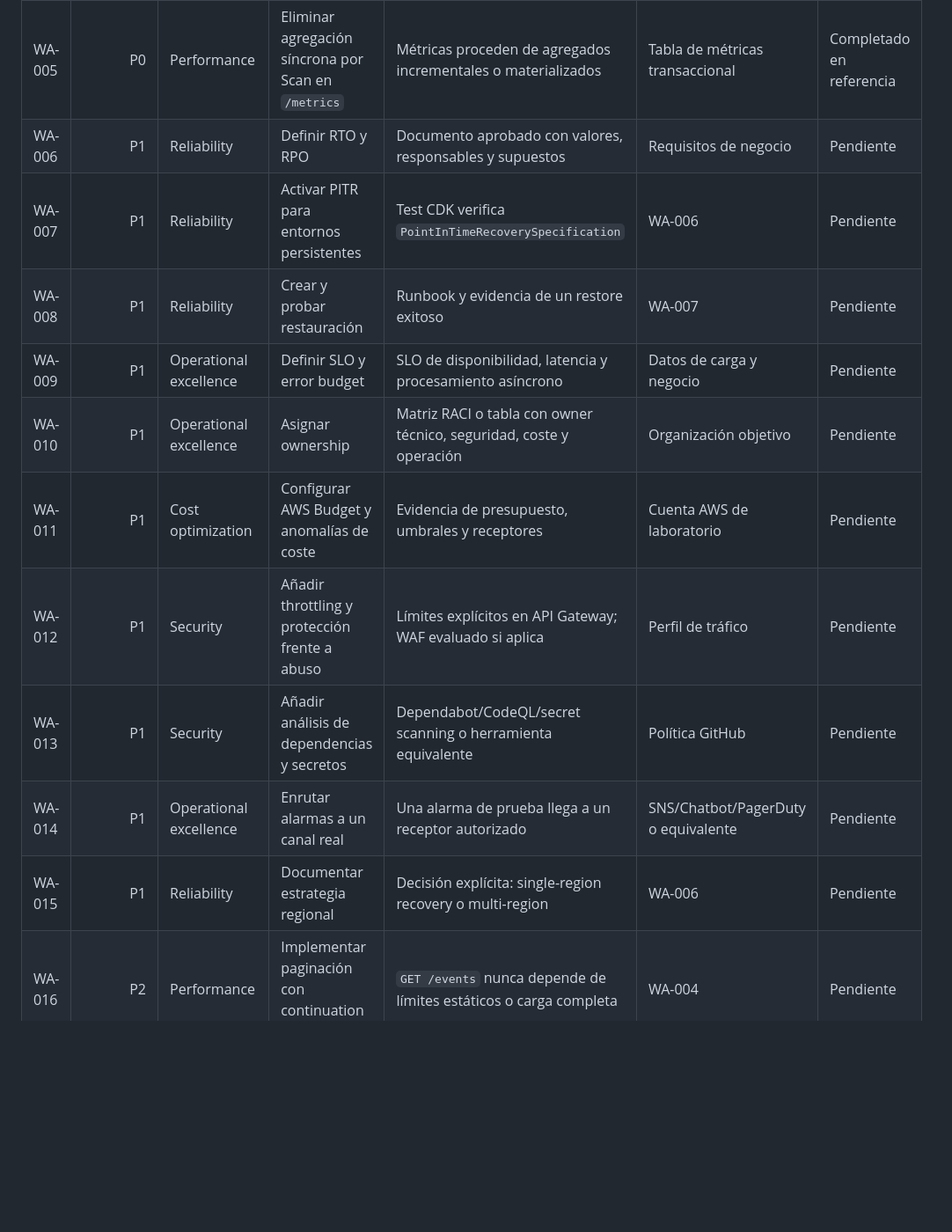
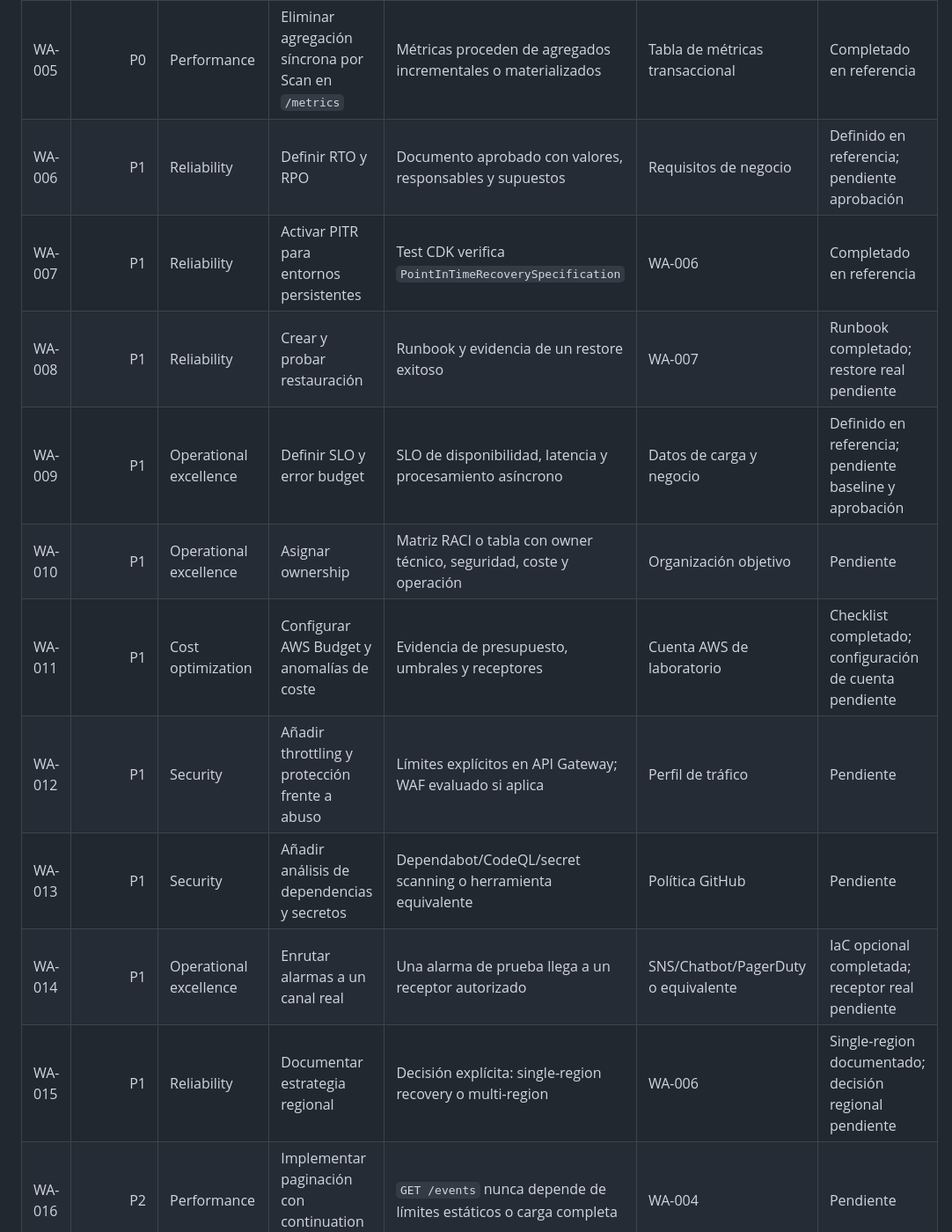
Before and after one commit to fermarfer1982/aws-cloudops-incident-hub, a Markdown page: docs/well-architected-backlog.md, the part around one of its changes. Shown at 88% size. GitHub-like rendering; blank space fills up the shorter version.

```diff
--- a/docs/well-architected-backlog.md
+++ b/docs/well-architected-backlog.md
@@ -20,16 +20,16 @@ Este backlog convierte los hallazgos de `docs/well-architected-review.md` en acc
 | WA-003 | P0 | Security | Sustituir CORS `*` por allowlist | CloudFormation contiene únicamente orígenes aprobados | Dominios configurables mediante contexto CDK | Completado en referencia |
 | WA-004 | P0 | Performance | Eliminar DynamoDB Scan del listado principal | Consultas usan Query y un patrón de claves documentado | Cuatro GSIs de acceso | Completado en referencia |
 | WA-005 | P0 | Performance | Eliminar agregación síncrona por Scan en `/metrics` | Métricas proceden de agregados incrementales o materializados | Tabla de métricas transaccional | Completado en referencia |
-| WA-006 | P1 | Reliability | Definir RTO y RPO | Documento aprobado con valores, responsables y supuestos | Requisitos de negocio | Pendiente |
-| WA-007 | P1 | Reliability | Activar PITR para entornos persistentes | Test CDK verifica `PointInTimeRecoverySpecification` | WA-006 | Pendiente |
-| WA-008 | P1 | Reliability | Crear y probar restauración | Runbook y evidencia de un restore exitoso | WA-007 | Pendiente |
-| WA-009 | P1 | Operational excellence | Definir SLO y error budget | SLO de disponibilidad, latencia y procesamiento asíncrono | Datos de carga y negocio | Pendiente |
+| WA-006 | P1 | Reliability | Definir RTO y RPO | Documento aprobado con valores, responsables y supuestos | Requisitos de negocio | Definido en referencia; pendiente aprobación |
+| WA-007 | P1 | Reliability | Activar PITR para entornos persistentes | Test CDK verifica `PointInTimeRecoverySpecification` | WA-006 | Completado en referencia |
+| WA-008 | P1 | Reliability | Crear y probar restauración | Runbook y evidencia de un restore exitoso | WA-007 | Runbook completado; restore real pendiente |
+| WA-009 | P1 | Operational excellence | Definir SLO y error budget | SLO de disponibilidad, latencia y procesamiento asíncrono | Datos de carga y negocio | Definido en referencia; pendiente baseline y aprobación |
 | WA-010 | P1 | Operational excellence | Asignar ownership | Matriz RACI o tabla con owner técnico, seguridad, coste y operación | Organización objetivo | Pendiente |
-| WA-011 | P1 | Cost optimization | Configurar AWS Budget y anomalías de coste | Evidencia de presupuesto, umbrales y receptores | Cuenta AWS de laboratorio | Pendiente |
+| WA-011 | P1 | Cost optimization | Configurar AWS Budget y anomalías de coste | Evidencia de presupuesto, umbrales y receptores | Cuenta AWS de laboratorio | Checklist completado; configuración de cuenta pendiente |
 | WA-012 | P1 | Security | Añadir throttling y protección frente a abuso | Límites explícitos en API Gateway; WAF evaluado si aplica | Perfil de tráfico | Pendiente |
 | WA-013 | P1 | Security | Añadir análisis de dependencias y secretos | Dependabot/CodeQL/secret scanning o herramienta equivalente | Política GitHub | Pendiente |
-| WA-014 | P1 | Operational excellence | Enrutar alarmas a un canal real | Una alarma de prueba llega a un receptor autorizado | SNS/Chatbot/PagerDuty o equivalente | Pendiente |
-| WA-015 | P1 | Reliability | Documentar estrategia regional | Decisión explícita: single-region recovery o multi-region | WA-006 | Pendiente |
+| WA-014 | P1 | Operational excellence | Enrutar alarmas a un canal real | Una alarma de prueba llega a un receptor autorizado | SNS/Chatbot/PagerDuty o equivalente | IaC opcional completada; receptor real pendiente |
+| WA-015 | P1 | Reliability | Documentar estrategia regional | Decisión explícita: single-region recovery o multi-region | WA-006 | Single-region documentado; decisión regional pendiente |
 | WA-016 | P2 | Performance | Implementar paginación con continuation token | `GET /events` nunca depende de límites estáticos o carga completa | WA-004 | Pendiente |
 | WA-017 | P2 | Performance | Ejecutar pruebas de carga | Informe con p50, p95, errores, throttles, backlog y coste estimado | Tráfico representativo | Pendiente |
 | WA-018 | P2 | Performance | Ajustar memoria, concurrencia y batch | Parámetros sustentados por mediciones y comparativa | WA-017 | Pendiente |
```
Also changed, not shown: other parts of docs/well-architected-backlog.md (+5 -5 lines).
